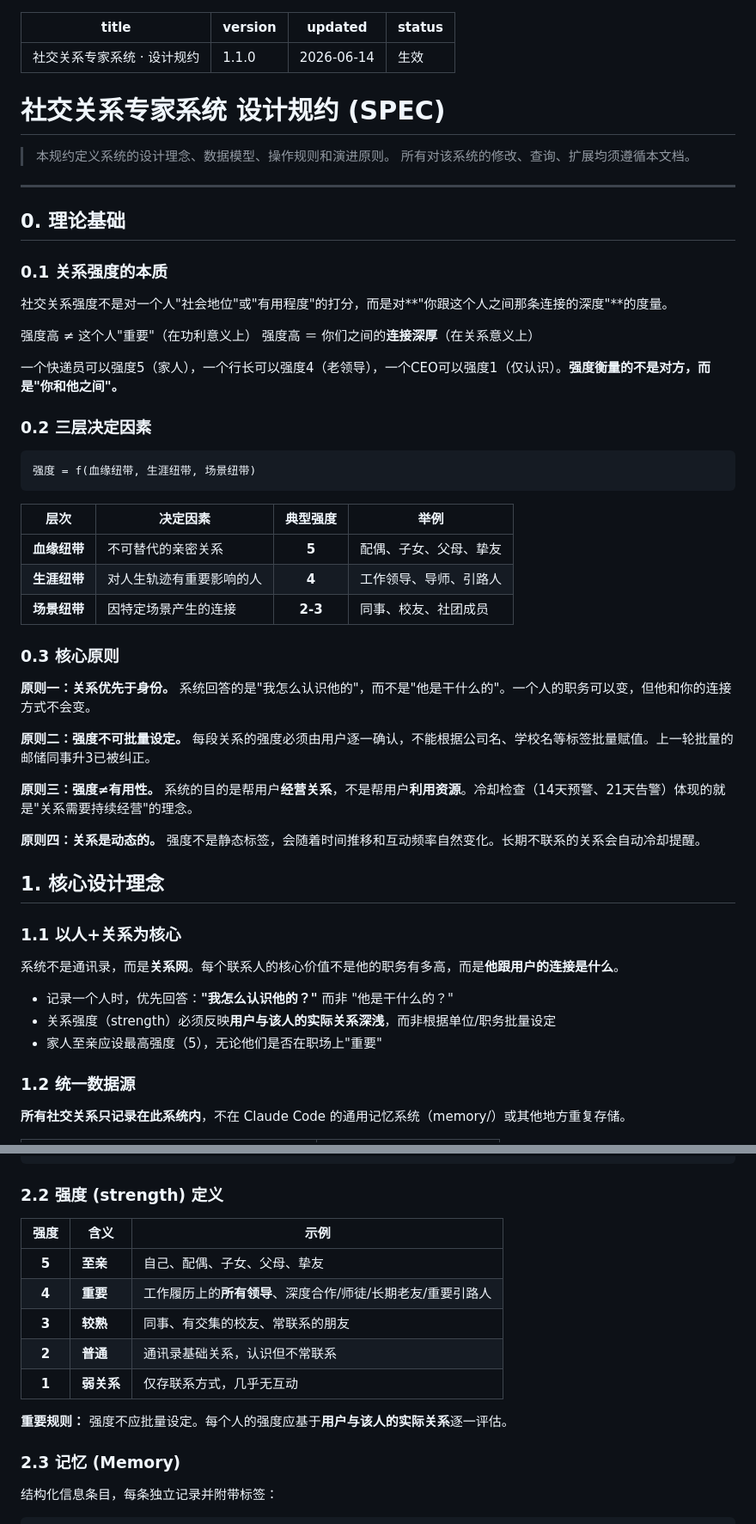
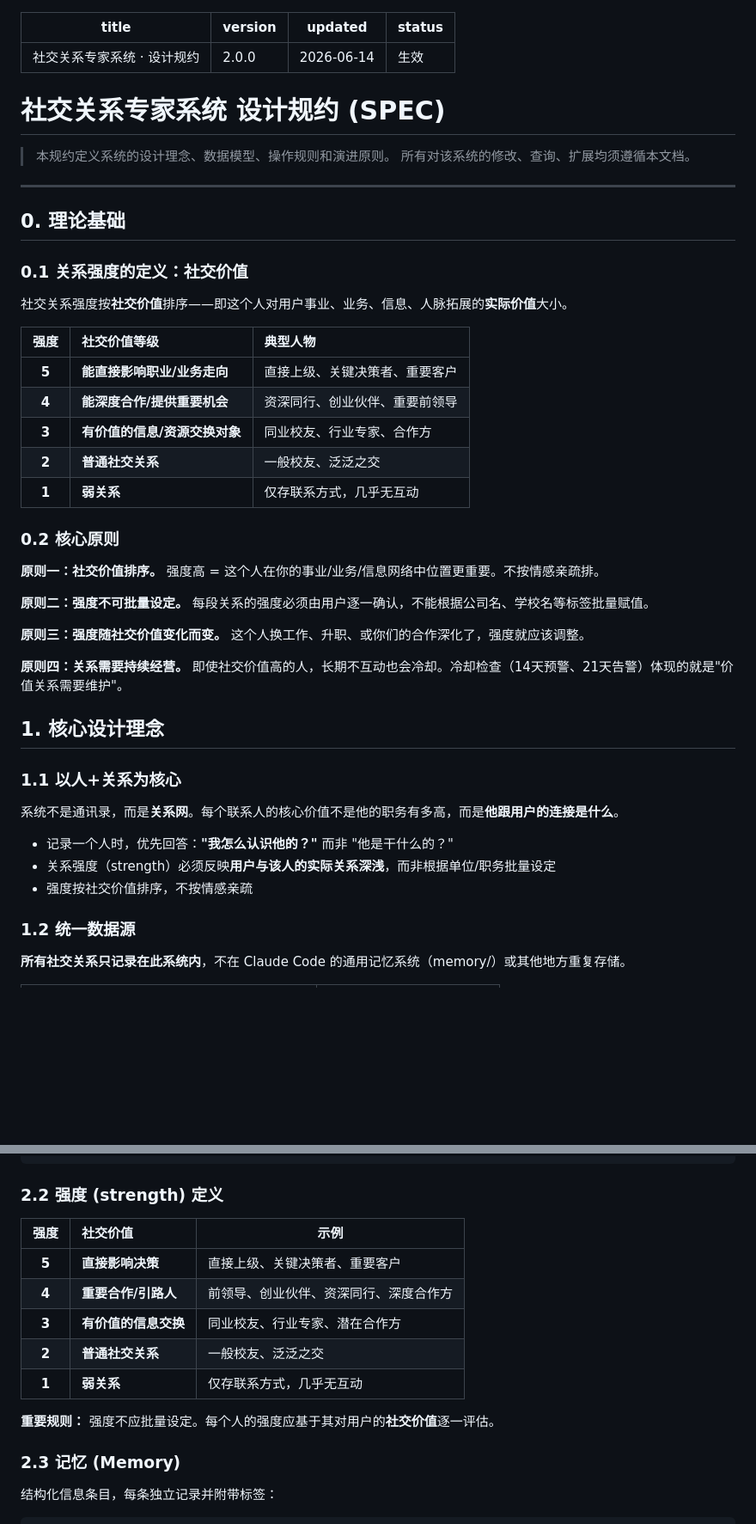
Before and after one commit to farmost-beep/social-agent, a Markdown page: SPEC.md, 2 parts joined by grey strips. Shown at 86% size. Rendered like a GitHub page; blank space fills up the shorter version.

Commit message:
major: 强度重新定义为社交价值排序 v2.0.0
- 从情感亲疏模型改为社交价值模型
- 删除血缘/生涯/场景三层决定因素
- 五级定义改为：决策层/合作层/信息层/普通/弱关系
- 更新所有核心原则（原则三从'强度≠有用性'改为'社交价值排序'）
- 更新自动调整保护规则

````diff
--- a/SPEC.md
+++ b/SPEC.md
@@ -1,6 +1,6 @@
 ---
 title: 社交关系专家系统 · 设计规约
-version: 1.1.0
+version: 2.0.0
 updated: 2026-06-14
 status: 生效
 ---
@@ -14,36 +14,27 @@ status: 生效
 
 ## 0. 理论基础
 
-### 0.1 关系强度的本质
+### 0.1 关系强度的定义：社交价值
 
-社交关系强度不是对一个人"社会地位"或"有用程度"的打分，而是对**"你跟这个人之间那条连接的深度"**的度量。
+社交关系强度按**社交价值**排序——即这个人对用户事业、业务、信息、人脉拓展的**实际价值**大小。
 
-强度高 ≠ 这个人"重要"（在功利意义上）
-强度高 ＝ 你们之间的**连接深厚**（在关系意义上）
+| 强度 | 社交价值等级 | 典型人物 |
+|:----:|:-----------|:--------|
+| **5** | **能直接影响职业/业务走向** | 直接上级、关键决策者、重要客户 |
+| **4** | **能深度合作/提供重要机会** | 资深同行、创业伙伴、重要前领导 |
+| **3** | **有价值的信息/资源交换对象** | 同业校友、行业专家、合作方 |
+| **2** | **普通社交关系** | 一般校友、泛泛之交 |
+| **1** | **弱关系** | 仅存联系方式，几乎无互动 |
 
-一个快递员可以强度5（家人），一个行长可以强度4（老领导），一个CEO可以强度1（仅认识）。**强度衡量的不是对方，而是"你和他之间"。**
+### 0.2 核心原则
 
-### 0.2 三层决定因素
+**原则一：社交价值排序。** 强度高 = 这个人在你的事业/业务/信息网络中位置更重要。不按情感亲疏排。
 
-```
-强度 = f(血缘纽带, 生涯纽带, 场景纽带)
-```
+**原则二：强度不可批量设定。** 每段关系的强度必须由用户逐一确认，不能根据公司名、学校名等标签批量赋值。
 
-| 层次 | 决定因素 | 典型强度 | 举例 |
-|:----:|---------|:--------:|------|
-| **血缘纽带** | 不可替代的亲密关系 | **5** | 配偶、子女、父母、挚友 |
-| **生涯纽带** | 对人生轨迹有重要影响的人 | **4** | 工作领导、导师、引路人 |
-| **场景纽带** | 因特定场景产生的连接 | **2-3** | 同事、校友、社团成员 |
+**原则三：强度随社交价值变化而变。** 这个人换工作、升职、或你们的合作深化了，强度就应该调整。
 
-### 0.3 核心原则
-
-**原则一：关系优先于身份。** 系统回答的是"我怎么认识他的"，而不是"他是干什么的"。一个人的职务可以变，但他和你的连接方式不会变。
-
-**原则二：强度不可批量设定。** 每段关系的强度必须由用户逐一确认，不能根据公司名、学校名等标签批量赋值。上一轮批量的邮储同事升3已被纠正。
-
-**原则三：强度≠有用性。** 系统的目的是帮用户**经营关系**，不是帮用户**利用资源**。冷却检查（14天预警、21天告警）体现的就是"关系需要持续经营"的理念。
-
-**原则四：关系是动态的。** 强度不是静态标签，会随着时间推移和互动频率自然变化。长期不联系的关系会自动冷却提醒。
+**原则四：关系需要持续经营。** 即使社交价值高的人，长期不互动也会冷却。冷却检查（14天预警、21天告警）体现的就是"价值关系需要维护"。
 
 ## 1. 核心设计理念
 
@@ -53,7 +44,7 @@ status: 生效
 
 - 记录一个人时，优先回答：**"我怎么认识他的？"** 而非 "他是干什么的？"
 - 关系强度（strength）必须反映**用户与该人的实际关系深浅**，而非根据单位/职务批量设定
-- 家人至亲应设最高强度（5），无论他们是否在职场上"重要"
+- 强度按社交价值排序，不按情感亲疏
 
 ### 1.2 统一数据源
 
@@ -97,15 +88,15 @@ status: 生效
 
 ### 2.2 强度 (strength) 定义
 
-| 强度 | 含义 | 示例 |
-|:----:|------|------|
-| **5** | **至亲** | 自己、配偶、子女、父母、挚友 |
-| **4** | **重要** | 工作履历上的**所有领导**、深度合作/师徒/长期老友/重要引路人 |
-| **3** | **较熟** | 同事、有交集的校友、常联系的朋友 |
-| **2** | **普通** | 通讯录基础关系，认识但不常联系 |
+| 强度 | 社交价值 | 示例 |
+|:----:|:--------|------|
+| **5** | **直接影响决策** | 直接上级、关键决策者、重要客户 |
+| **4** | **重要合作/引路人** | 前领导、创业伙伴、资深同行、深度合作方 |
+| **3** | **有价值的信息交换** | 同业校友、行业专家、潜在合作方 |
+| **2** | **普通社交关系** | 一般校友、泛泛之交 |
 | **1** | **弱关系** | 仅存联系方式，几乎无互动 |
 
-**重要规则：** 强度不应批量设定。每个人的强度应基于**用户与该人的实际关系**逐一评估。
+**重要规则：** 强度不应批量设定。每个人的强度应基于其对用户的**社交价值**逐一评估。
 
 ### 2.3 记忆 (Memory)
 
````
Also changed, not shown: other parts of SPEC.md (+4 -4 lines).
